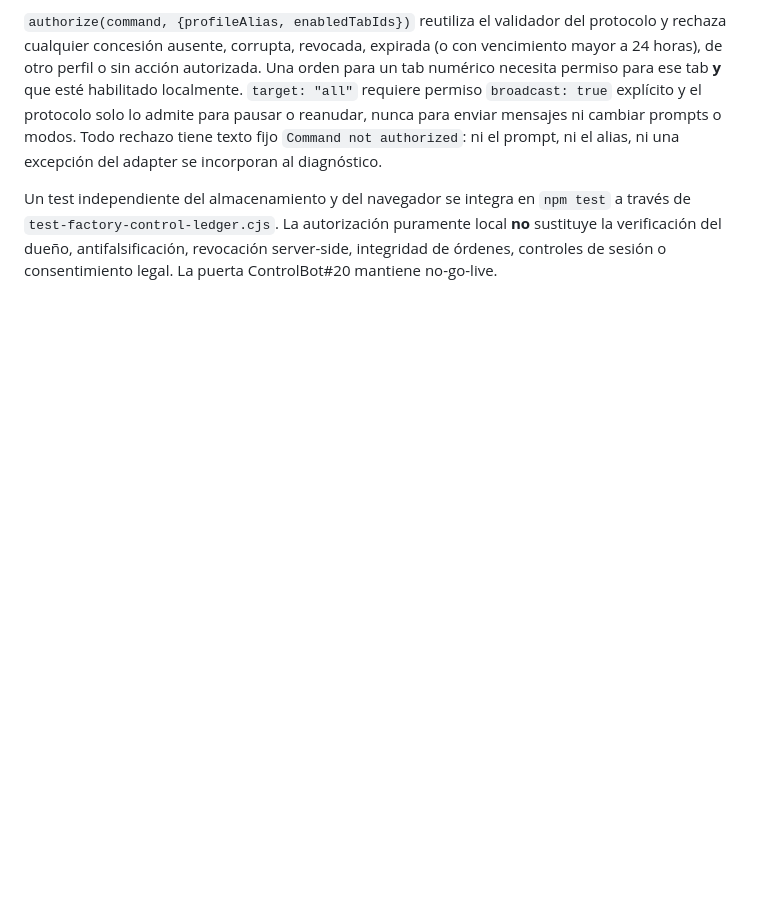
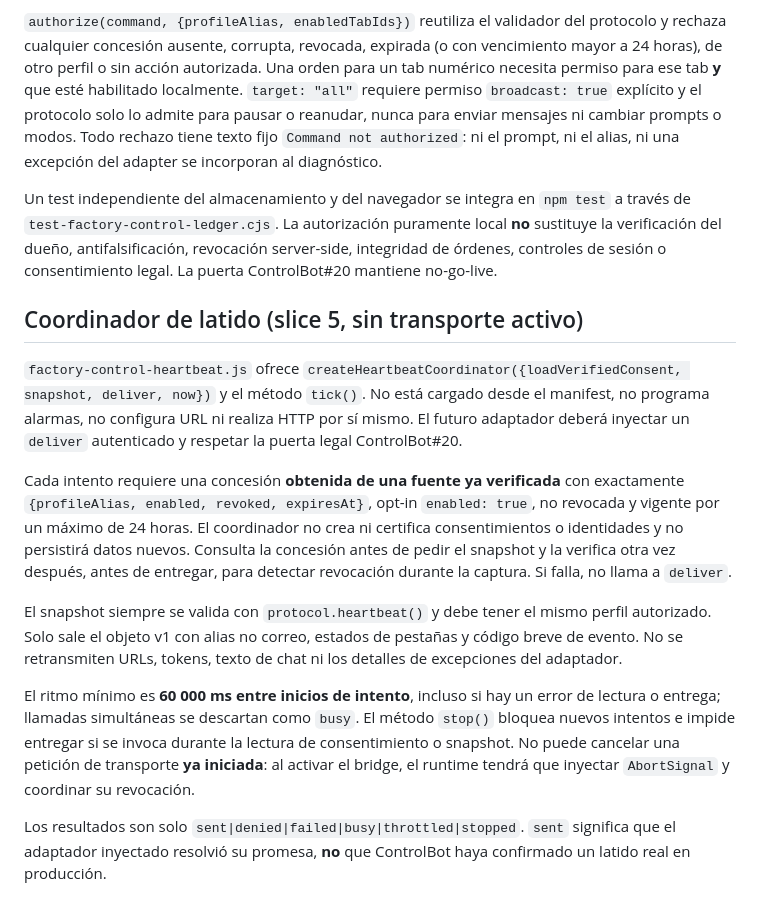
Before and after one commit to pl0n3r/AutoFactory, a Markdown page: docs/factory-control-protocol.md, the part around the change. Rendered like a GitHub page; blank space fills up the shorter version.

Commit message:
docs(control): specify mock-only heartbeat cadence and consent

```diff
--- a/docs/factory-control-protocol.md
+++ b/docs/factory-control-protocol.md
@@ -152,3 +152,36 @@ Un test independiente del almacenamiento y del navegador se integra en
 puramente local **no** sustituye la verificación del dueño, antifalsificación,
 revocación server-side, integridad de órdenes, controles de sesión o
 consentimiento legal. La puerta ControlBot#20 mantiene no-go-live.
+
+
+## Coordinador de latido (slice 5, sin transporte activo)
+
+`factory-control-heartbeat.js` ofrece
+`createHeartbeatCoordinator({loadVerifiedConsent, snapshot, deliver, now})`
+y el método `tick()`. No está cargado desde el manifest, no programa alarmas,
+no configura URL ni realiza HTTP por sí mismo. El futuro adaptador deberá
+inyectar un `deliver` autenticado y respetar la puerta legal ControlBot#20.
+
+Cada intento requiere una concesión **obtenida de una fuente ya verificada**
+con exactamente `{profileAlias, enabled, revoked, expiresAt}`, opt-in
+`enabled: true`, no revocada y vigente por un máximo de 24 horas. El
+coordinador no crea ni certifica consentimientos o identidades y no
+persistirá datos nuevos. Consulta la concesión antes de pedir el snapshot
+y la verifica otra vez después, antes de entregar, para detectar revocación
+durante la captura. Si falla, no llama a `deliver`.
+
+El snapshot siempre se valida con `protocol.heartbeat()` y debe tener
+el mismo perfil autorizado. Solo sale el objeto v1 con alias no correo,
+estados de pestañas y código breve de evento. No se retransmiten URLs,
+tokens, texto de chat ni los detalles de excepciones del adaptador.
+
+El ritmo mínimo es **60 000 ms entre inicios de intento**, incluso si
+hay un error de lectura o entrega; llamadas simultáneas se descartan como
+`busy`. El método `stop()` bloquea nuevos intentos e impide entregar
+si se invoca durante la lectura de consentimiento o snapshot. No puede
+cancelar una petición de transporte **ya iniciada**: al activar el bridge,
+el runtime tendrá que inyectar `AbortSignal` y coordinar su revocación.
+
+Los resultados son solo `sent|denied|failed|busy|throttled|stopped`.
+`sent` significa que el adaptador inyectado resolvió su promesa, **no**
+que ControlBot haya confirmado un latido real en producción.
```
